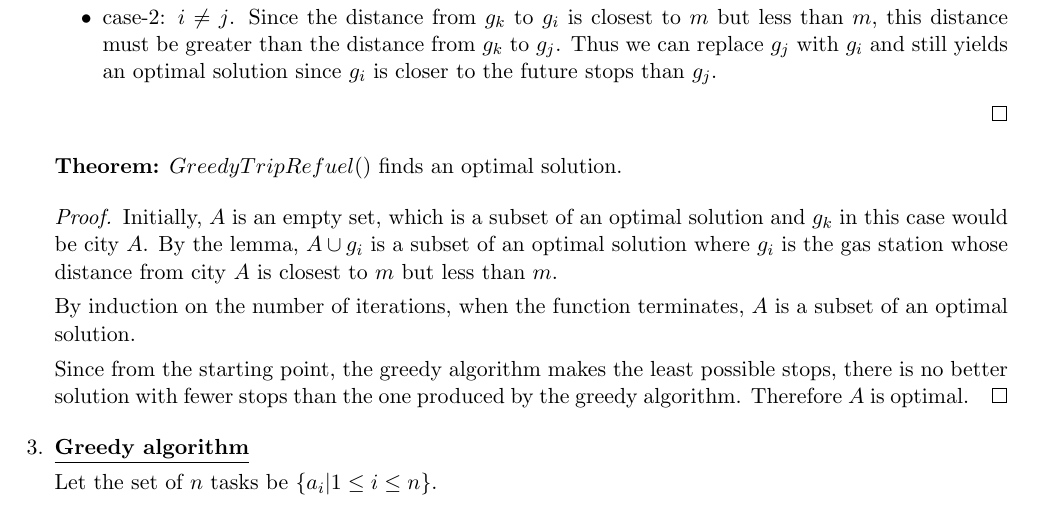
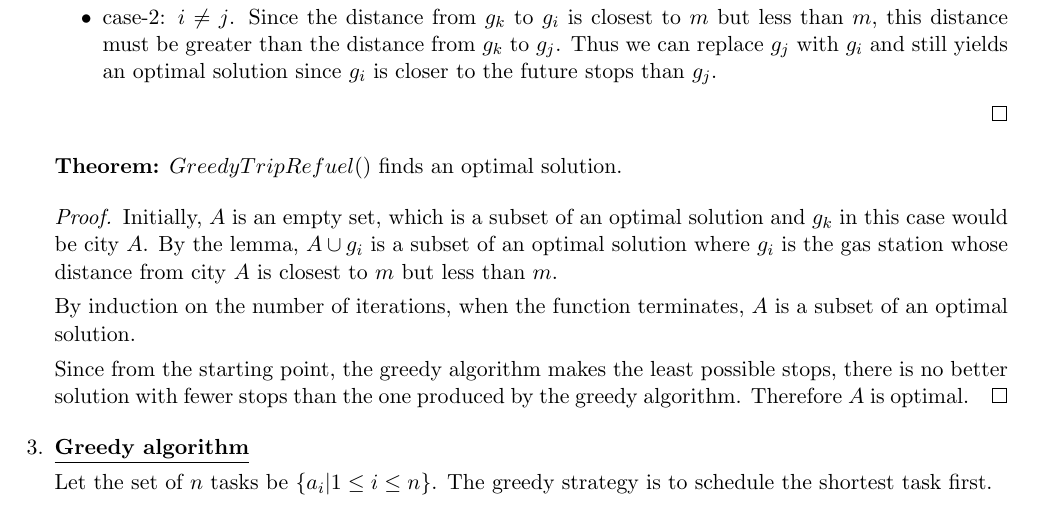
Before and after one commit to imsure/study_notes, a LaTeX problem sheet (cs545/hw3/hw3_sol.tex): part of page 2 of 5, cut so that both start at the same text. Compiled offline with pdfLaTeX.

Commit message:
add a line to describe greedy strategy

```diff
--- a/cs545/hw3/hw3_sol.tex
+++ b/cs545/hw3/hw3_sol.tex
@@ -193,7 +193,8 @@ $m$. Then $A \cup \{g_i\}$ is also a subset of an optimal solution.
 \item % problem 3
 \underline{\textbf{Greedy algorithm}}
 
-Let the set of $n$ tasks be $\{a_i | 1 \leq i \leq n\}$.
+Let the set of $n$ tasks be $\{a_i | 1 \leq i \leq n\}$. The greedy
+strategy is to schedule the shortest task first.
 \begin{enumerate}
 \item Merge sort the $n$ tasks in the order of increasing execution time
 such that $t_1 \leq t_2 \leq \cdots \leq t_n$.
```
